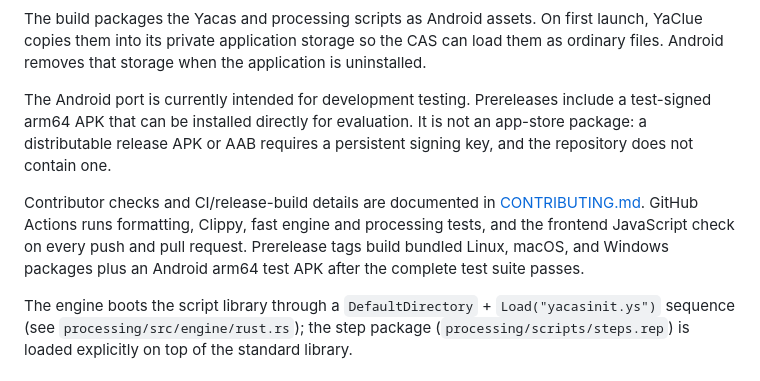
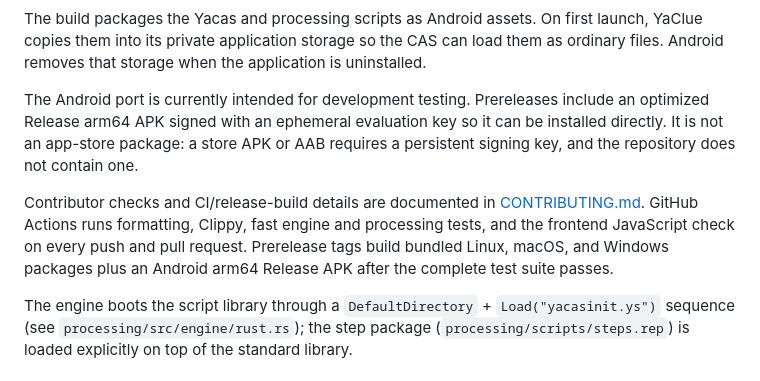
Before and after one commit to Zniece/YaClue, a Markdown page: README.md, the part around the change. Drawn GitHub-style.

Commit message:
Build Android alpha as optimized Release APK

```diff
--- a/README.md
+++ b/README.md
@@ -142,15 +142,15 @@ CAS can load them as ordinary files. Android removes that storage when the
 application is uninstalled.
 
 The Android port is currently intended for development testing. Prereleases
-include a test-signed arm64 APK that can be installed directly for evaluation.
-It is not an app-store package: a distributable release APK or AAB requires a
-persistent signing key, and the repository does not contain one.
+include an optimized Release arm64 APK signed with an ephemeral evaluation key
+so it can be installed directly. It is not an app-store package: a store APK or
+AAB requires a persistent signing key, and the repository does not contain one.
 
 Contributor checks and CI/release-build details are documented in
 [CONTRIBUTING.md](CONTRIBUTING.md). GitHub Actions runs formatting, Clippy,
 fast engine and processing tests, and the frontend JavaScript check on every
 push and pull request. Prerelease tags build bundled Linux, macOS, and Windows
-packages plus an Android arm64 test APK after the complete test suite passes.
+packages plus an Android arm64 Release APK after the complete test suite passes.
 
 The engine boots the script library through a `DefaultDirectory` +
 `Load("yacasinit.ys")` sequence (see `processing/src/engine/rust.rs`); the step
```
